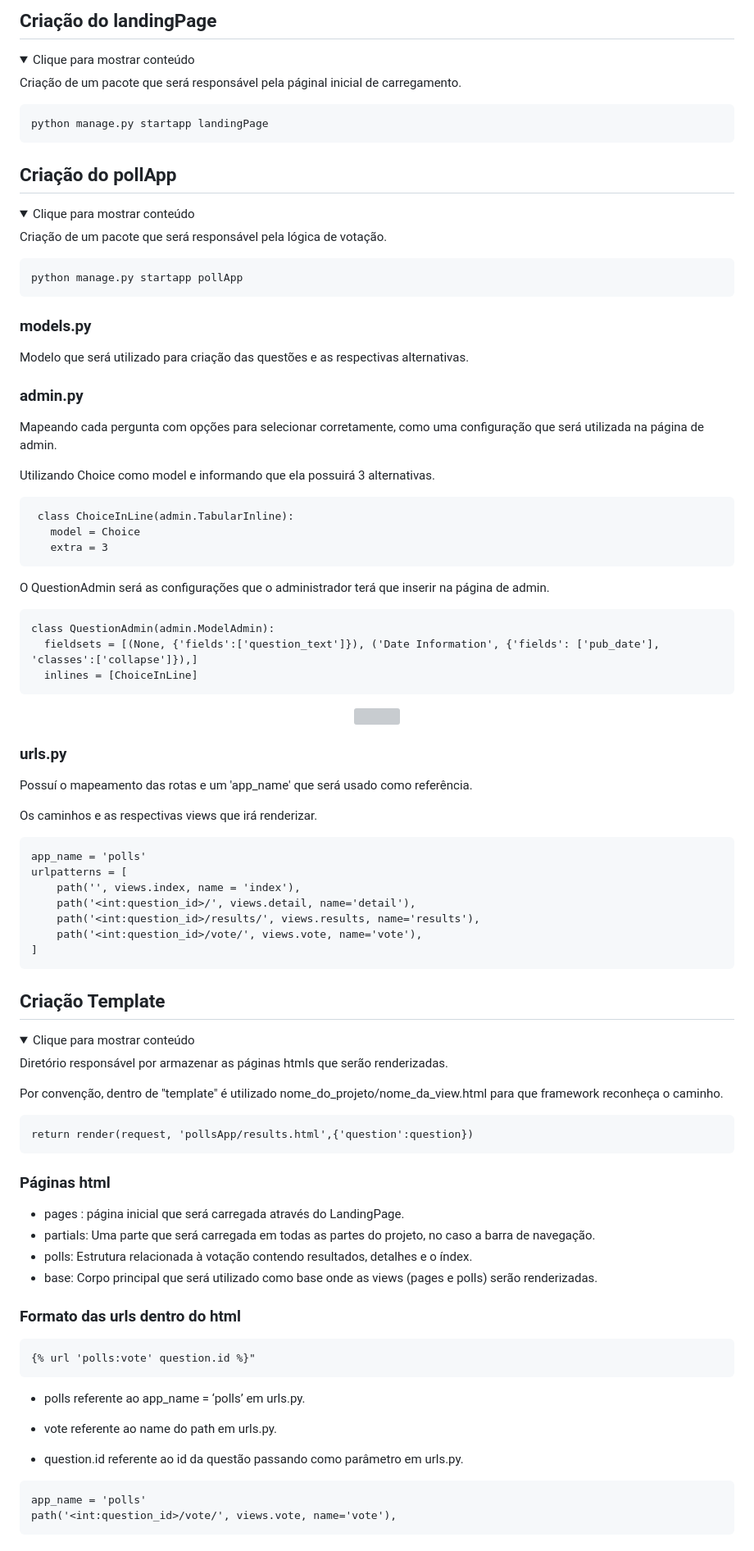
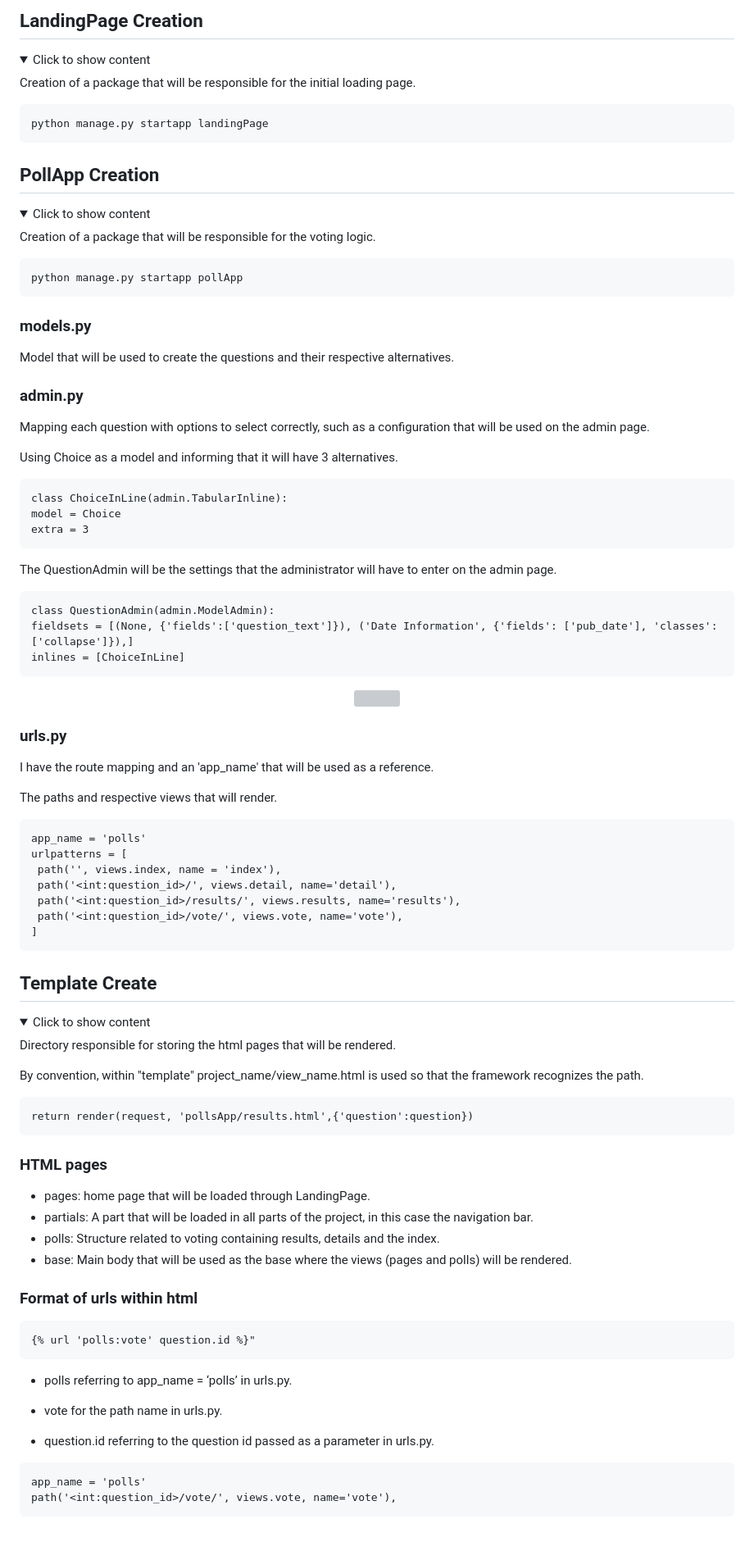
Before and after one commit to lucasmargui/django-project-poll, a Markdown page: README.md, the part around one of its changes. Shown at 82% size. Rendered like a GitHub page; folded sections open; grey boxes are pictures that could not be loaded.

````diff
--- a/README.md
+++ b/README.md
@@ -53,12 +76,12 @@ INSTALLED_APPS = [
 
 
 
-## Criação do landingPage
+## LandingPage Creation
 
 <details>
-  <summary>Clique para mostrar conteúdo</summary>
+ <summary>Click to show content</summary>
 
-Criação de um pacote que será responsável pela páginal inicial de carregamento.
+Creation of a package that will be responsible for the initial loading page.
 
  ```
 python manage.py startapp landingPage
@@ -68,12 +91,12 @@ python manage.py startapp landingPage
 </details>
 
 
-## Criação do pollApp
+## PollApp Creation
 
 <details>
-  <summary>Clique para mostrar conteúdo</summary>
+ <summary>Click to show content</summary>
 
-Criação de um pacote que será responsável pela lógica de votação.
+Creation of a package that will be responsible for the voting logic.
 
  ```
 python manage.py startapp pollApp
@@ -82,24 +105,24 @@ python manage.py startapp pollApp
 
 
 ### models.py
-Modelo que será utilizado para criação das questões e as respectivas alternativas.
+Model that will be used to create the questions and their respective alternatives.
 
 ### admin.py
-Mapeando cada pergunta com opções para selecionar corretamente, como uma configuração que será utilizada na página de admin.
+Mapping each question with options to select correctly, such as a configuration that will be used on the admin page.
 
-Utilizando Choice como model e informando que ela possuirá 3 alternativas.
+Using Choice as a model and informing that it will have 3 alternatives.
  ```
-  class ChoiceInLine(admin.TabularInline):
-    model = Choice
-    extra = 3
+ class ChoiceInLine(admin.TabularInline):
+ model = Choice
+ extra = 3
  ```
 
-O QuestionAdmin será as configurações que o administrador terá que inserir na página de admin.
-  ```
-  class QuestionAdmin(admin.ModelAdmin):
-    fieldsets = [(None, {'fields':['question_text']}), ('Date Information', {'fields': ['pub_date'], 'classes':['collapse']}),]
-    inlines = [ChoiceInLine]
-  ```
+The QuestionAdmin will be the settings that the administrator will have to enter on the admin page.
+ ```
+ class QuestionAdmin(admin.ModelAdmin):
+ fieldsets = [(None, {'fields':['question_text']}), ('Date Information', {'fields': ['pub_date'], 'classes':['collapse']}),]
+ inlines = [ChoiceInLine]
+ ```
 
 
 
@@ -113,17 +136,17 @@ O QuestionAdmin será as configurações que o administrador terá que inserir n
 
  ### urls.py
 
-Possuí o mapeamento das rotas e um 'app_name' que será usado como referência.
+I have the route mapping and an 'app_name' that will be used as a reference.
 
-Os caminhos e as respectivas views que irá renderizar.
+The paths and respective views that will render.
 
 ```
 app_name = 'polls'
 urlpatterns = [
-    path('', views.index, name = 'index'),
-    path('<int:question_id>/', views.detail, name='detail'),
-    path('<int:question_id>/results/', views.results, name='results'),
-    path('<int:question_id>/vote/', views.vote, name='vote'),
+ path('', views.index, name = 'index'),
+ path('<int:question_id>/', views.detail, name='detail'),
+ path('<int:question_id>/results/', views.results, name='results'),
+ path('<int:question_id>/vote/', views.vote, name='vote'),
 ]
 ```
 
@@ -132,39 +155,39 @@ urlpatterns = [
 
 
 
-## Criação Template
+## Template Create
 
 
 <details>
-  <summary>Clique para mostrar conteúdo</summary>
+ <summary>Click to show content</summary>
 
-Diretório responsável por armazenar as páginas htmls que serão renderizadas.
+Directory responsible for storing the html pages that will be rendered.
 
-Por convenção, dentro de "template" é utilizado nome_do_projeto/nome_da_view.html para que framework reconheça o caminho.
+By convention, within "template" project_name/view_name.html is used so that the framework recognizes the path.
 
  ```
 return render(request, 'pollsApp/results.html',{'question':question})
  ```
 
-### Páginas html
+### HTML pages
 
-* pages : página inicial que será carregada através do LandingPage.
-* partials: Uma parte que será carregada em todas as partes do projeto, no caso a barra de navegação.
-* polls: Estrutura relacionada à votação contendo resultados, detalhes e o índex.
-* base: Corpo principal que será utilizado como base onde as views (pages e polls) serão renderizadas.
+* pages: home page that will be loaded through LandingPage.
+* partials: A part that will be loaded in all parts of the project, in this case the navigation bar.
+* polls: Structure related to voting containing results, details and the index.
+* base: Main body that will be used as the base where the views (pages and polls) will be rendered.
 
 
-### Formato das urls dentro do html
+### Format of urls within html
 
 ```
 {% url 'polls:vote' question.id %}"
 ```
 
-* polls referente ao app_name = ‘polls’ em urls.py.
+* polls referring to app_name = ‘polls’ in urls.py.
 
-* vote referente ao name do path em urls.py.
+* vote for the path name in urls.py.
 
-* question.id referente ao id da questão passando como parâmetro em urls.py.
+* question.id referring to the question id passed as a parameter in urls.py.
 
 
 ```
````
Also changed, not shown: other parts of README.md (+42 -85 lines).
